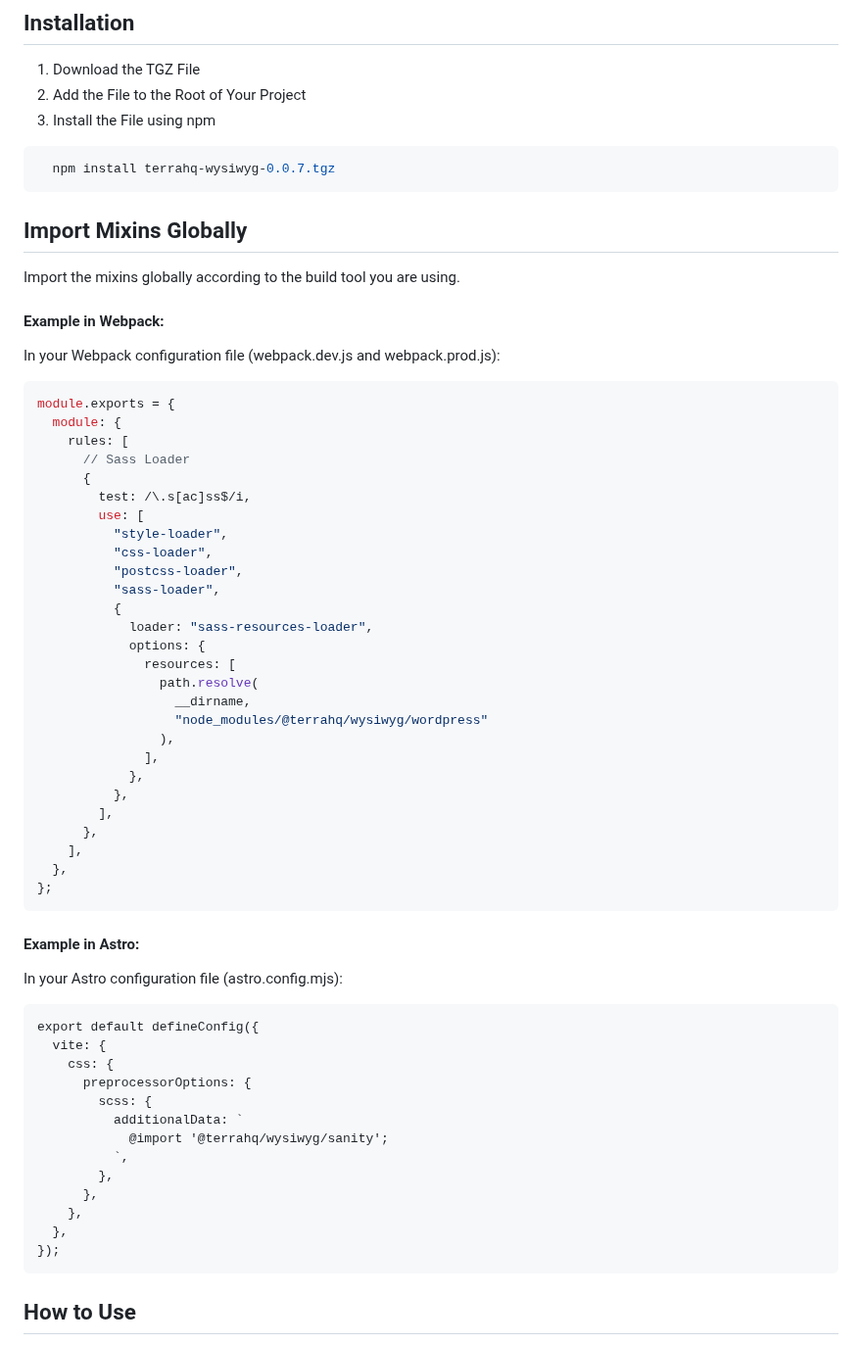
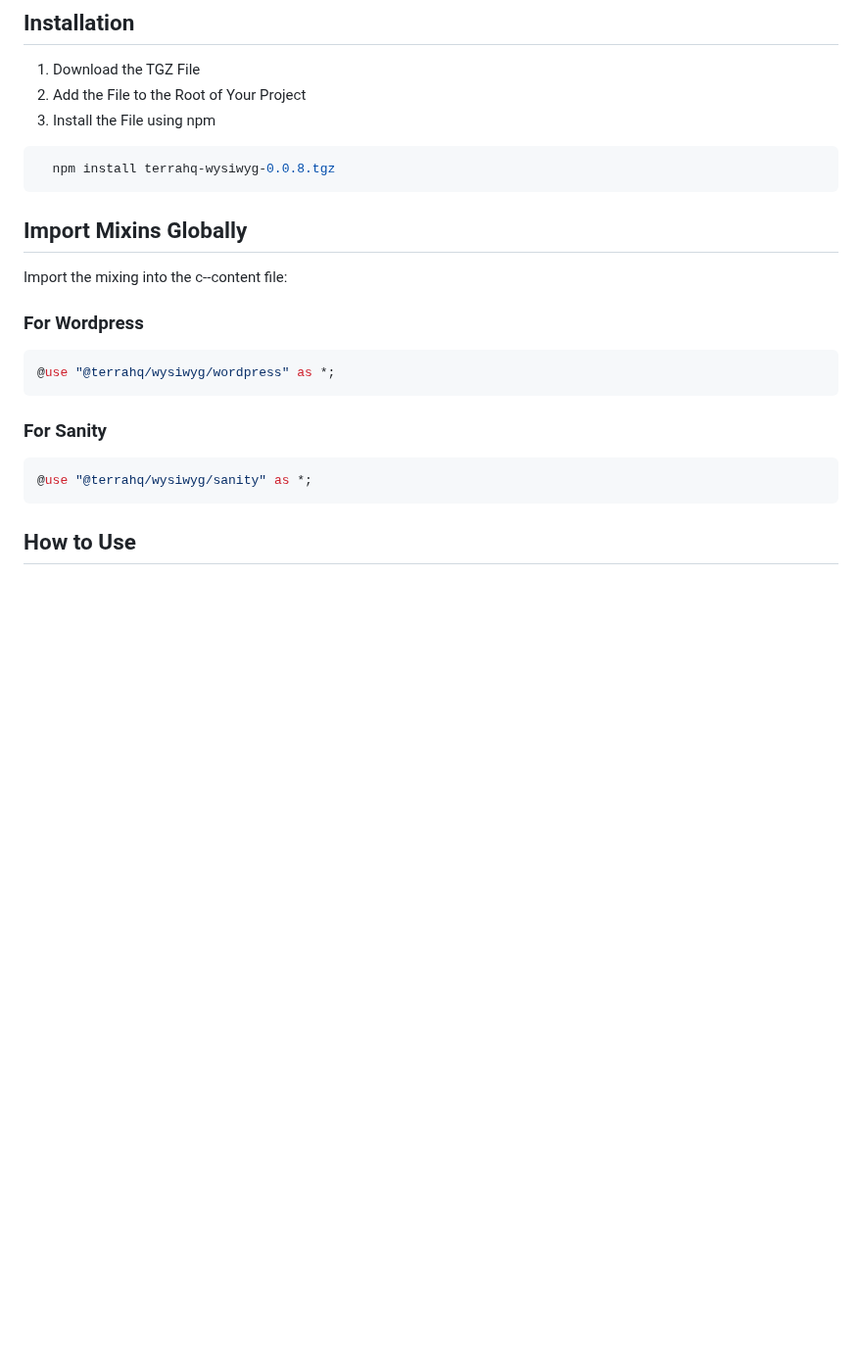
Before and after one commit to terra-hq/wysiwyg, a Markdown page: README.md, the part around one of its changes. Shown at 98% size. Rendered like a GitHub page; blank space fills up the shorter version.

Commit message:
fix: 🐛 README

````diff
--- a/README.md
+++ b/README.md
@@ -9,65 +9,23 @@ This package offers a seamless solution to effortlessly style the WYSIWYG and Gu
 3. Install the File using npm
 
 ```sh
-  npm install terrahq-wysiwyg-0.0.7.tgz
+  npm install terrahq-wysiwyg-0.0.8.tgz
 ```
 
 ## Import Mixins Globally
 
-Import the mixins globally according to the build tool you are using.
+Import the mixing into the c--content file:
 
-#### Example in Webpack:
+### For Wordpress
 
-In your Webpack configuration file (webpack.dev.js and webpack.prod.js):
-
-```js
-module.exports = {
-  module: {
-    rules: [
-      // Sass Loader
-      {
-        test: /\.s[ac]ss$/i,
-        use: [
-          "style-loader",
-          "css-loader",
-          "postcss-loader",
-          "sass-loader",
-          {
-            loader: "sass-resources-loader",
-            options: {
-              resources: [
-                path.resolve(
-                  __dirname,
-                  "node_modules/@terrahq/wysiwyg/wordpress"
-                ),
-              ],
-            },
-          },
-        ],
-      },
-    ],
-  },
-};
+```scss
+@use "@terrahq/wysiwyg/wordpress" as *;
 ```
 
-#### Example in Astro:
+### For Sanity
 
-In your Astro configuration file (astro.config.mjs):
-
-```mjs
-export default defineConfig({
-  vite: {
-    css: {
-      preprocessorOptions: {
-        scss: {
-          additionalData: `
-            @import '@terrahq/wysiwyg/sanity';
-          `,
-        },
-      },
-    },
-  },
-});
+```scss
+@use "@terrahq/wysiwyg/sanity" as *;
 ```
 
 ## How to Use
````
Also changed, not shown: other parts of README.md (+6 -6 lines).
